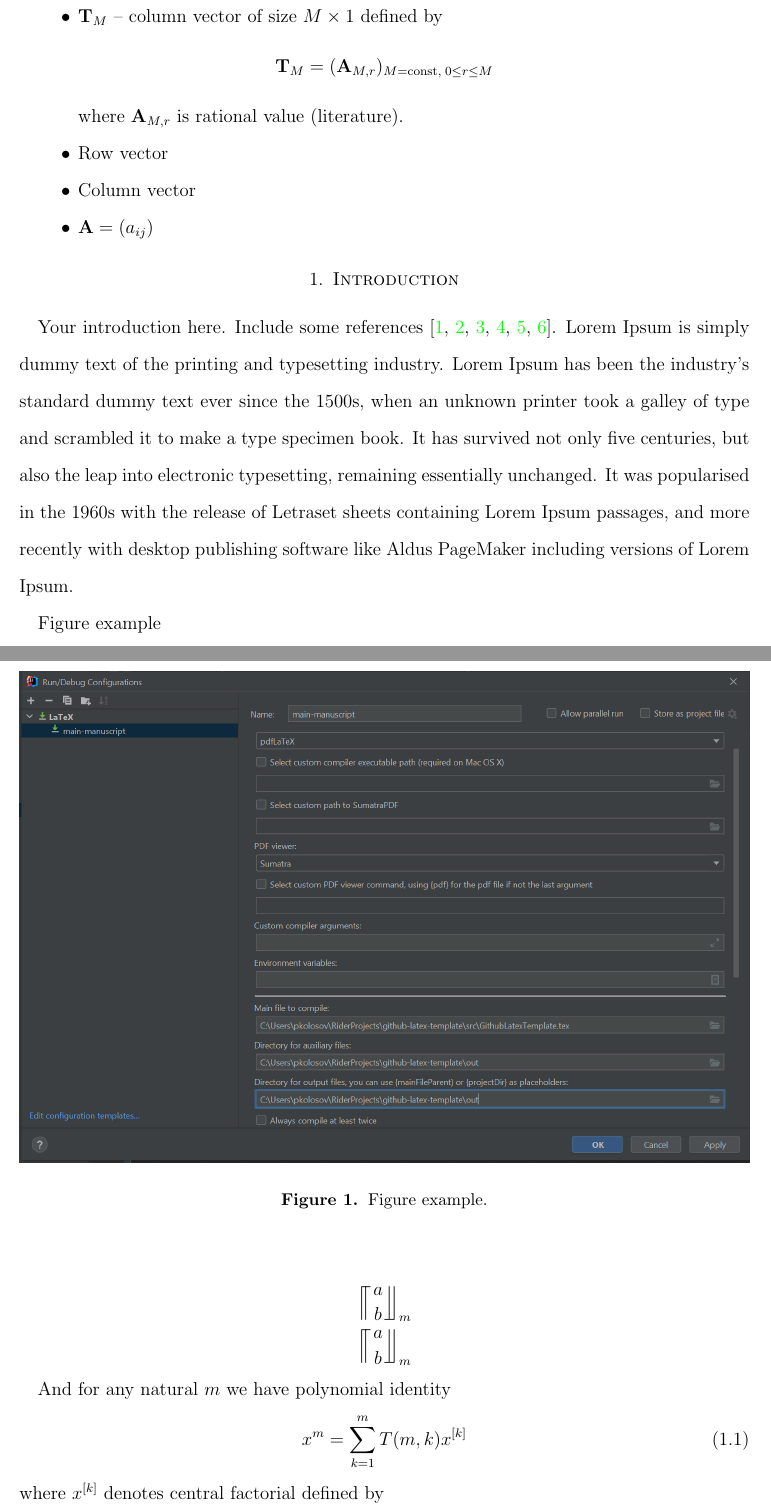
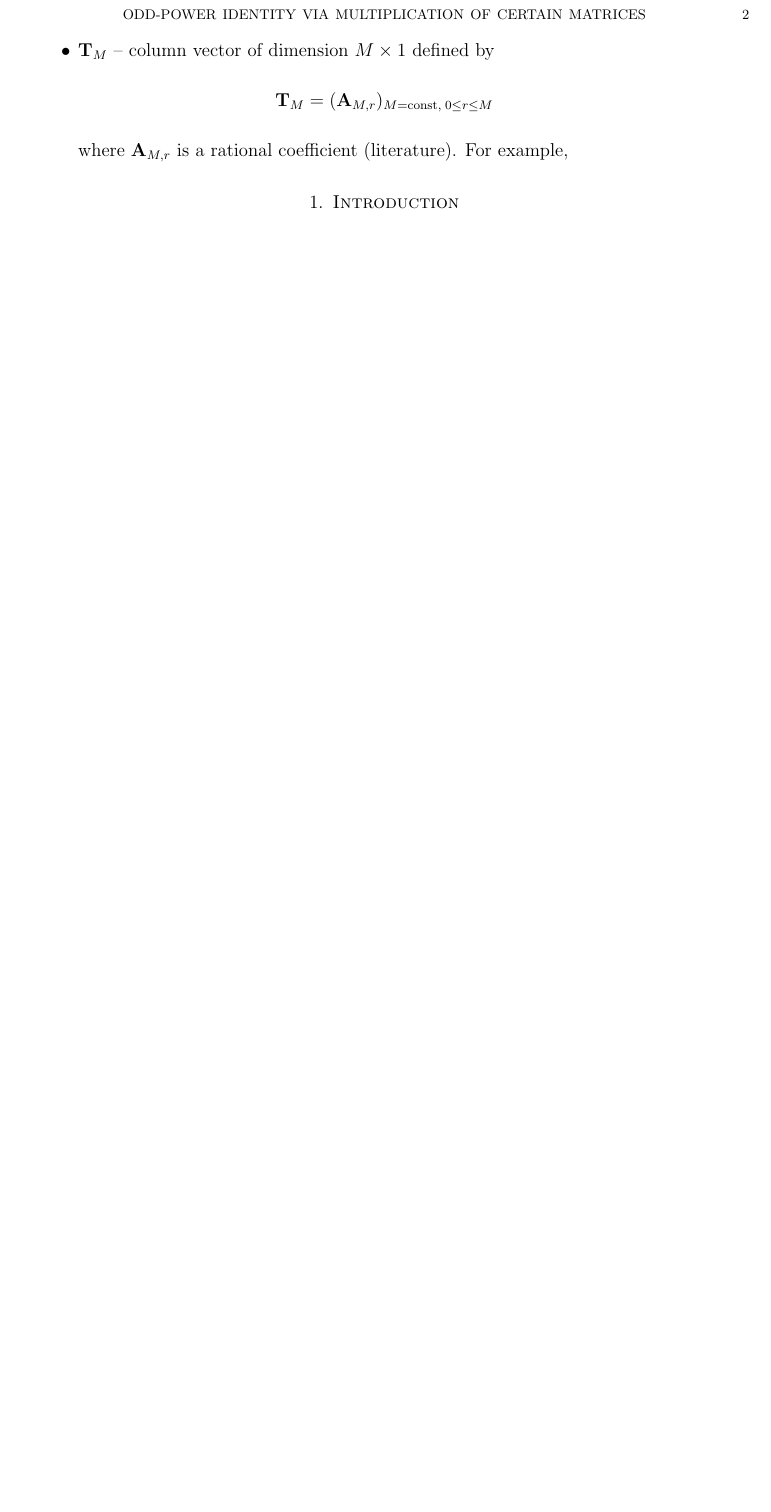
Before and after one commit to kolosovpetro/OddPowerIdentityViaMultiplicationOfCertainMatrices, a LaTeX paper (src/OddPowerIdentityViaMultiplicationOfCertainMatrices.tex, which reads src/sections/01_abstract.tex, src/sections/02_introduction.tex, src/sections/definitions.tex): two parts of pages 2 and 3 of 4 before the commit and part of page 2 of 2 after it, the two joined at a grey line, cut at the place of the change, the shorter picture padded with empty space. The pictures show the PDF file out/OddPowerIdentityViaMultiplicationOfCertainMatrices.pdf that the author committed with the source.

Commit message:
work in progress

```diff
--- a/src/sections/01_abstract.tex
+++ b/src/sections/01_abstract.tex
@@ -1,3 +1 @@
 In this manuscript, we show an odd-power identity in terms of certain matrix multiplication.
-More precisely, the matrix of size $1 \times 1$ such that $a_{1,1} = N^{2M+1}$ is a result of
-multiplication of three matrices $\unitMatrix{N} \times \matrixK{N}{M} \times \matrixT{M}$, where
@@ -10,0 +11 @@ and $\matrixT{M}$ is a column vector of size $M \times 1$, so that
+and $\matrixT{M}$ is a column vector of size $M \times 1$.
--- a/src/sections/02_introduction.tex
+++ /dev/null
@@ -1,13 +0,0 @@
-Your introduction here.
-Include some references~\cite{bayour2017truly,benkhettou2016conformable,caputo2009time,martins2009calculus,
-    GithubSource_2022, Sloane_theencyclopedia}.
-Lorem Ipsum is simply dummy text of the printing and typesetting industry.
-Lorem Ipsum has been the industry's standard dummy text ever since the 1500s, when an unknown printer took a galley
-of type and scrambled it to make a type specimen book.
-It has survived not only five centuries, but also the leap into electronic typesetting, remaining essentially unchanged.
-It was popularised in the 1960s with the release of Letraset sheets containing Lorem Ipsum passages, and more
-recently with desktop publishing software like Aldus PageMaker including versions of Lorem Ipsum.
-
-Figure example
-\begin{figure}[H]
-    \centering
@@ -21,12 +0,0 @@ Figure example
-\begin{equation*}
-    \llceilCoefficient{a}{b}{m}
-\end{equation*}
-
-And for any natural $m$ we have polynomial identity
-\begin{equation}
-    x^m = \sum_{k=1}^{m} T(m, k) \centralFactorial{x}{k}\label{eq:knuth-power-identity}
-\end{equation}
-where $\centralFactorial{x}{k}$ denotes central factorial defined by
-\begin{equation*}
-    \centralFactorial{x}{n} = x \fallingFactorial{x+\frac{n}{2}-1}{n-1}
-\end{equation*}
--- a/src/sections/definitions.tex
+++ b/src/sections/definitions.tex
@@ -11,12 +11,10 @@
     \[
         \matrixK{N}{M} = (k^r (N-k)^r)_{0 \leq k \leq N, \; 0 \leq r \leq M}
     \]
-    \item $\matrixT{M}$ -- column vector of size $M \times 1$ defined by
+    \item $\matrixT{M}$ -- column vector of dimension $M \times 1$ defined by
     \[
         \matrixT{M} = (\coeffA{M}{r})_{M=\mathrm{const}, \; 0 \leq r \leq M}
     \]
-    where $\coeffA{M}{r}$ is rational value (literature).
-    \item Row vector
-    \item Column vector
-    \item $\mathbf{A} = (a_{ij})$
+    where $\coeffA{M}{r}$ is a rational coefficient (literature).
+    For example,
 \end{itemize}
```
Also changed, not shown: out/OddPowerIdentityViaMultiplicationOfCertainMatrices.pdf, src/sections/01_abstract.tex (6 more changed lines), src/sections/02_introduction.tex (14 more changed lines), src/sections/definitions.tex (4 more changed lines).
